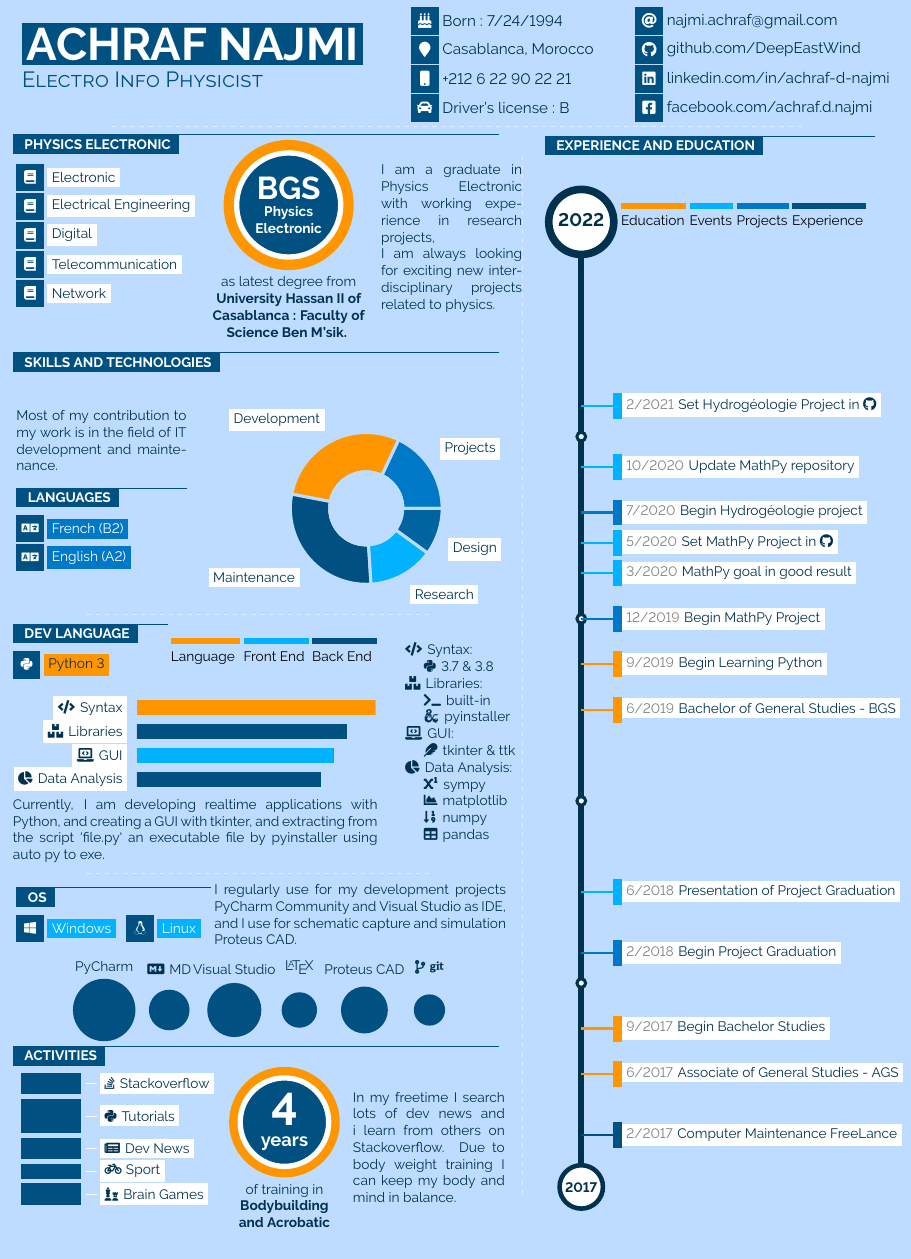
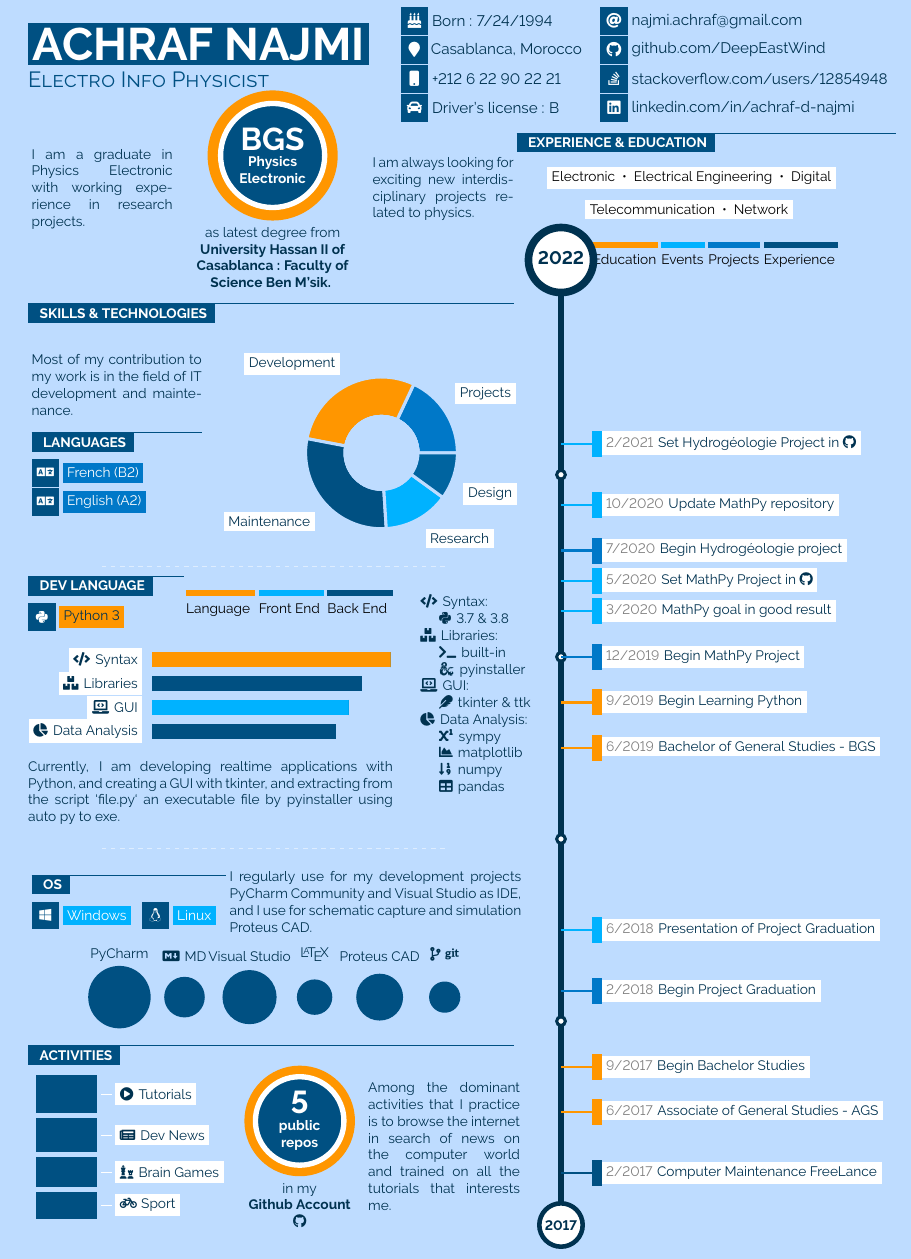
Before and after one commit to jankapunkt/latexcv, a LaTeX document (infographics_eng/maineng.tex): part of the page, cut so that both start at the same text. Compiled offline with pdfLaTeX.

Commit message:
modded infographics templates 2021-03-01 18:48

```diff
--- a/infographics_eng/maineng.tex
+++ b/infographics_eng/maineng.tex
@@ -351,42 +351,27 @@
 	\parbox{0.4\textwidth}{
 	\href{mailto:najmi.achraf@gmail.com}{\icontext{At}{12}{najmi.achraf@gmail.com}}\\
 	\href{https://www.github.com/DeepEastWind}{\icontext{Github}{12}{github.com/DeepEastWind}}\\
+	\href{https://stackoverflow.com/users/12854948}{\icontext{StackOverflow}{12}{stackoverflow.com/users/12854948}}\\
 	\href{https://www.linkedin.com/in/achraf-d-najmi}{\icontext{Linkedin}{12}{linkedin.com/in/achraf-d-najmi}}\\
-	\href{https://www.facebook.com/achraf.d.najmi}{\icontext{FacebookSquare}{12}{facebook.com/achraf.d.najmi}}\\
 	}
 \end{tabular*}
-
-\begin{center}
-\vspace{-12pt}
-\begin{tikzpicture}
-	\draw[draw=sectcol,dashed, opacity=0.5] (8,0) -- (-8,0);
-\end{tikzpicture}
-\end{center}
 
 % manage space by reducing font size
 \small
 
 \vspace{-5pt}
 
-\hspace{-20pt}\begin{minipage}{0.59\textwidth}
+\hspace{-10pt}\begin{minipage}{0.59\textwidth}
 
 %----------------------------------------------------------------------------------------
 %	FACTS
 %----------------------------------------------------------------------------------------
 
-	% Physics Electronic
-	\cvsect{Physics Electronic}{0.49}{thirdcol}{textcol}\\[4pt]
-
 	\mbox{
-		\parbox[c][3cm][c]{0.37\textwidth}{
-
-			\icontext{Book}{12}{\colorbox{sectcol}{Electronic}}\\
-			\icontext{Book}{12}{\colorbox{sectcol}{Electrical Engineering}}\\
-			\icontext{Book}{12}{\colorbox{sectcol}{Digital}}\\
-			\icontext{Book}{12}{\colorbox{sectcol}{Telecommunication}}\\
-			\icontext{Book}{12}{\colorbox{sectcol}{Network}}\\
+		\parbox[c][3cm][c]{0.29\textwidth}{
+		\textcolor{textcol}{I am a graduate in Physics Electronic with working experience in research projects.}
 		}
-		\hspace{5pt}
+		\hspace{10pt}
 		\parbox[c][3cm][c]{0.32\textwidth}{
 			\begin{center}
 			\factbubble{\huge{\textcolor{sectcol}{\textbf{BGS}}}\\\small{\textcolor{sectcol}{\textbf{Physics Electronic}}}}{1}{maincol}{sectcol}{thirdcol}\\
@@ -395,9 +380,9 @@
 }}
 			\end{center}
 		}
-		\hspace{5pt}
+		\hspace{10pt}
 		\parbox[c][3cm][c]{0.29\textwidth}{
-		\textcolor{textcol}{I am a graduate in Physics Electronic with working experience in research projects, \\I am always looking for exciting new interdisciplinary projects related to physics.}
+		\textcolor{textcol}{I am always looking for exciting new interdisciplinary projects related to physics.}
 		}
 	}
 	\vspace{20pt}
@@ -406,7 +391,7 @@
 %	SKILLS AND TECHNOLOGIES
 %----------------------------------------------------------------------------------------
 
-	\cvsect{Skills and Technologies}{0.49}{thirdcol}{textcol}\\[4pt]
+	\cvsect{Skills \& Technologies}{0.49}{thirdcol}{textcol}\\
 	\mbox{
 
 		% TEXT BOX
@@ -535,37 +518,45 @@
 
 		% SQUARE BARS
 		\parbox[b][3cm][c]{4.6cm}{
-			\squares{20/\faChess \hspace{1pt} Brain Games,15/\faBicycle \hspace{0.5pt} Sport,20/\faNewspaper \hspace{1pt} Dev News,30/\faPython \hspace{1pt} Tutorials,20/\faStackOverflow \hspace{1pt} Stackoverflow}{1}
+			\squares{24/\faBicycle \hspace{0.5pt} Sport,27/\faChess \hspace{1pt} Brain Games,30/\faNewspaper \hspace{1pt} Dev News,33/\faPlayCircle \hspace{1pt} Tutorials}{1}
 			}
 
 		% FACT BUBBLE
 		\parbox[b][3cm][c]{3cm}{
 			\begin{center}
-			\factbubble{\HUGE{\textcolor{sectcol}{\textbf{4}}}\\\large{\textcolor{sectcol}{\textbf{years}}}}{0.85}{maincol}{sectcol}{thirdcol}\\
-			\textcolor{textcol}{of training in}\\
-			\textcolor{textcol}{\textbf{Bodybuilding\\and Acrobatic}}
+			\factbubble{\huge{\textcolor{sectcol}{\textbf{5}}}\\\small{\textcolor{sectcol}{\textbf{public \\ repos}}}}{0.85}{maincol}{sectcol}{thirdcol}\\
+			\textcolor{textcol}{in my}\\
+			\textcolor{textcol}{\textbf{Github Account \\ \faGithub}}
 			\end{center}
 		}
 
 		% TEXT BOX
 		\parbox[b][3cm][c]{3.5cm}{
-			\textcolor{textcol}{In my freetime I search lots of dev news and i learn from others on Stackoverflow. Due to body weight training I can keep my body and mind in balance.}
+			\textcolor{textcol}{Among the dominant activities that I practice is to browse the internet in search of news on the computer world and trained on all the tutorials that interests me.}
 		}
 	}
 
 \end{minipage}
-\begin{minipage}{0.05\textwidth}
-	\begin{center}
-		\begin{tikzpicture}
-			\draw[draw=sectcol,dashed, opacity=0.5] (0,-12) -- (0,12);
-		\end{tikzpicture}
-	\end{center}
-\end{minipage}
-\begin{minipage}{0.4\textwidth}
+%\begin{minipage}{0.05\textwidth}
+%	\begin{center}
+%		\begin{tikzpicture}
+%			\draw[draw=sectcol,dashed, opacity=0.5] (0,-12) -- (0,12);
+%		\end{tikzpicture}
+%	\end{center}
+%\end{minipage}
+\begin{minipage}{0.46\textwidth}
 %---------------------------------------------------------------------------------------
 %	EXPERIENCE / EDUCATION
 %----------------------------------------------------------------------------------------
-\cvsect{Experience and Education}{0.4}{thirdcol}{textcol}\\[16pt]
+\cvsect{Experience \& Education}{0.4}{thirdcol}{textcol}\\% [16pt]
+
+
+%----------------------------------------------------------------------------------------
+%	Physique Électronique
+%----------------------------------------------------------------------------------------
+\hspace{20pt}\colorbox{sectcol}{Electronic ~•~ Electrical Engineering ~•~ Digital}\\
+
+\hspace{45pt}\colorbox{sectcol}{Telecommunication ~•~ Network}\\
 
 \hspace{50pt}\mbox{\legend{Education}{1.5cm}{maincol} \legend{Events}{1cm}{secondcol} \legend{Projects}{1.2cm}{fifthcol} \legend{Experience}{1.7cm}{thirdcol}}
 
```
Also changed, not shown: infographics_fr/mainfr.tex (+38 -45 lines), infographics_eng/maineng.pdf, infographics_eng/media/infographics_eng.png, infographics_fr/mainfr.pdf, infographics_fr/media/infographics_fr.png, infographics_eng/maineng.tex (20 more changed lines), 4 other files.
